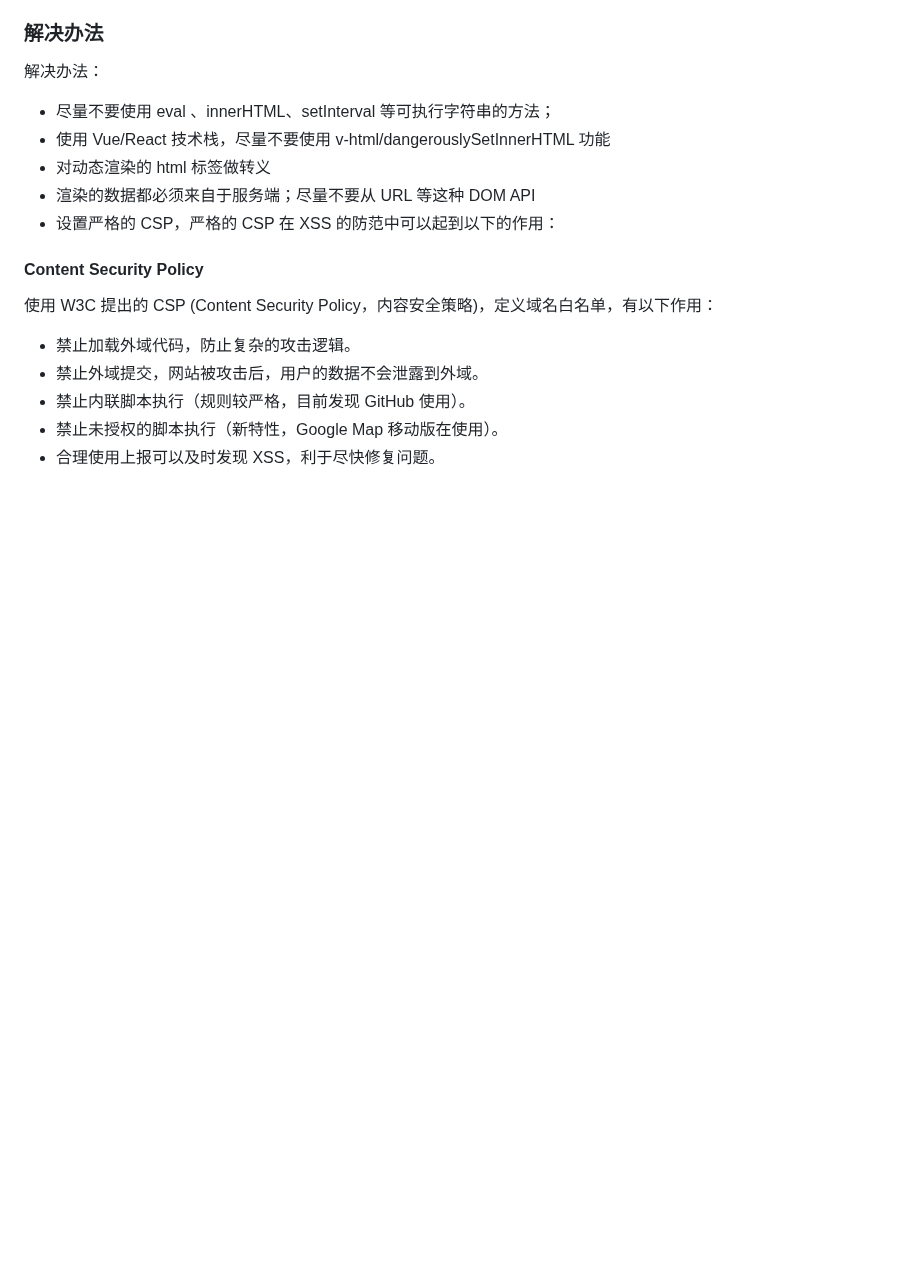
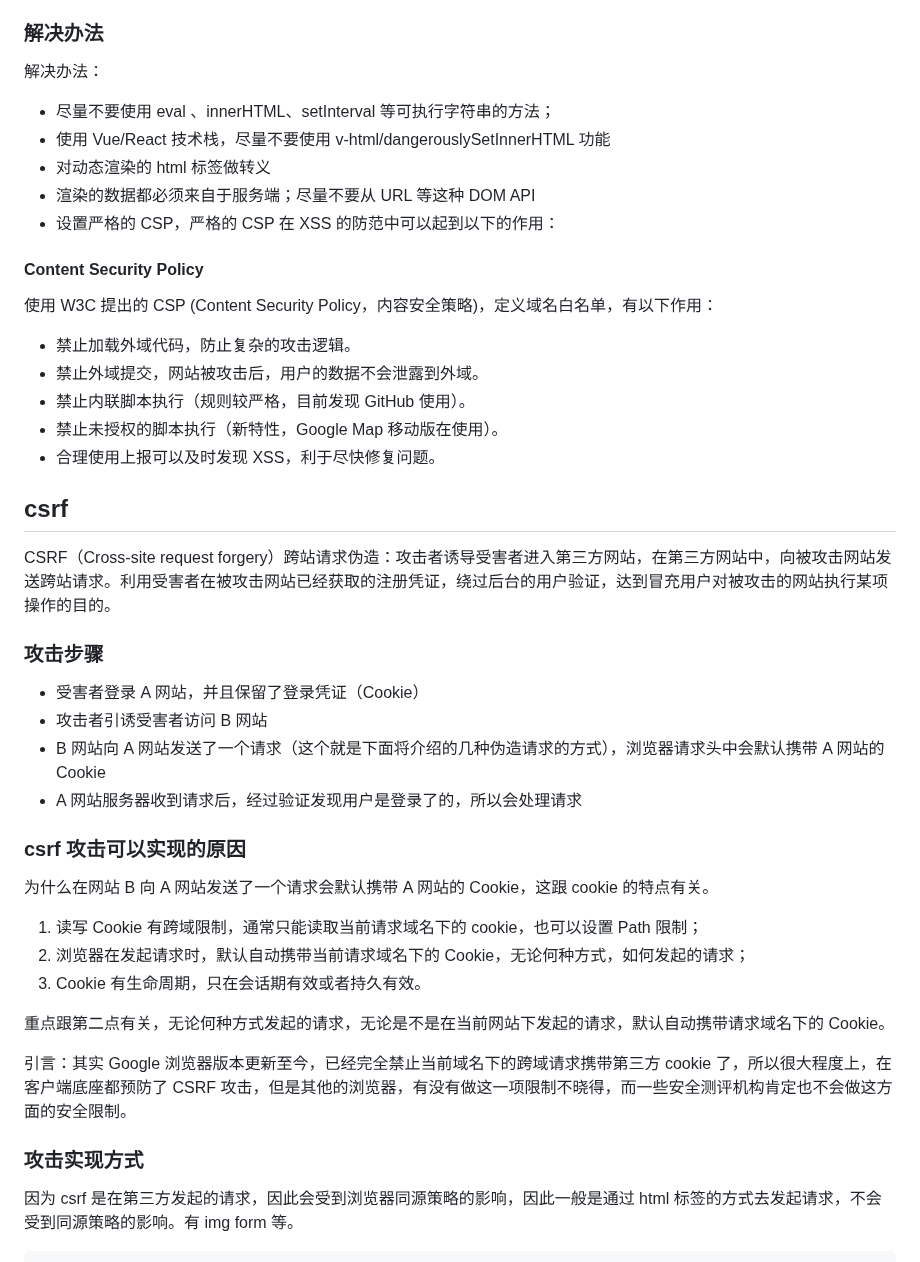
Before and after one commit to lzngithub/interview, a Markdown page: 业务场景/数据安全.md, the part around one of its changes. GitHub-like rendering; blank space fills up the shorter version.

```diff
--- a/业务场景/数据安全.md
+++ b/业务场景/数据安全.md
@@ -67,3 +68,31 @@
 - 禁止内联脚本执行（规则较严格，目前发现 GitHub 使用）。
 - 禁止未授权的脚本执行（新特性，Google Map 移动版在使用）。
 - 合理使用上报可以及时发现 XSS，利于尽快修复问题。
+
+## csrf
+
+CSRF（Cross-site request forgery）跨站请求伪造：攻击者诱导受害者进入第三方网站，在第三方网站中，向被攻击网站发送跨站请求。利用受害者在被攻击网站已经获取的注册凭证，绕过后台的用户验证，达到冒充用户对被攻击的网站执行某项操作的目的。
+
+### 攻击步骤
+
+- 受害者登录 A 网站，并且保留了登录凭证（Cookie）
+- 攻击者引诱受害者访问 B 网站
+- B 网站向 A 网站发送了一个请求（这个就是下面将介绍的几种伪造请求的方式），浏览器请求头中会默认携带 A 网站的 Cookie
+- A 网站服务器收到请求后，经过验证发现用户是登录了的，所以会处理请求
+
+### csrf 攻击可以实现的原因
+
+为什么在网站 B 向 A 网站发送了一个请求会默认携带 A 网站的 Cookie，这跟 cookie 的特点有关。
+
+1. 读写 Cookie 有跨域限制，通常只能读取当前请求域名下的 cookie，也可以设置 Path 限制；
+2. 浏览器在发起请求时，默认自动携带当前请求域名下的 Cookie，无论何种方式，如何发起的请求；
+3. Cookie 有生命周期，只在会话期有效或者持久有效。
+
+重点跟第二点有关，无论何种方式发起的请求，无论是不是在当前网站下发起的请求，默认自动携带请求域名下的 Cookie。
+
+引言：其实 Google 浏览器版本更新至今，已经完全禁止当前域名下的跨域请求携带第三方 cookie 了，所以很大程度上，在客户端底座都预防了 CSRF 攻击，但是其他的浏览器，有没有做这一项限制不晓得，而一些安全测评机构肯定也不会做这方面的安全限制。
+
+### 攻击实现方式
+
+因为 csrf 是在第三方发起的请求，因此会受到浏览器同源策略的影响，因此一般是通过 html 标签的方式去发起请求，不会受到同源策略的影响。有 img form 等。
+
```
Also changed, not shown: other parts of 业务场景/数据安全.md (+54 -0 lines).
